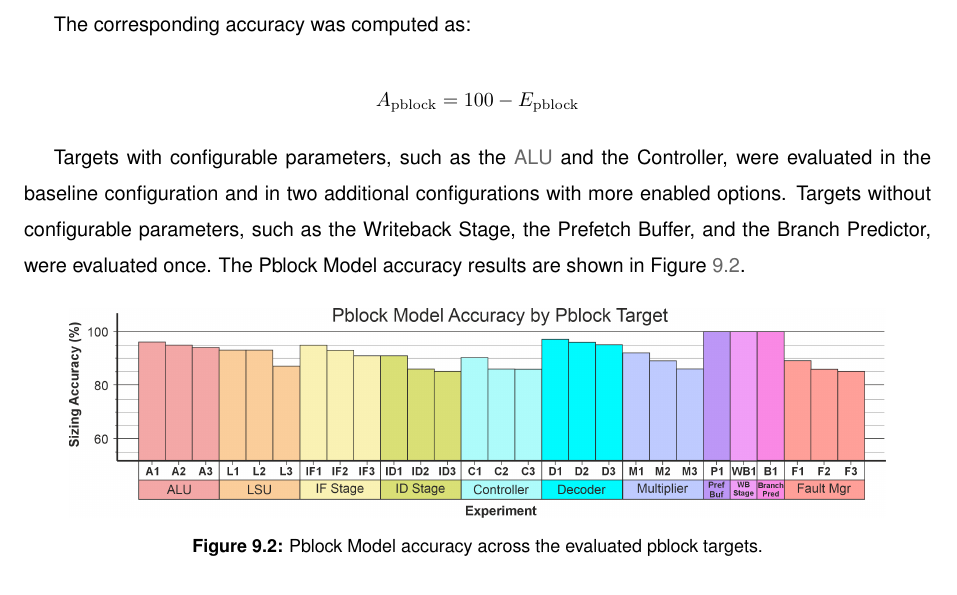
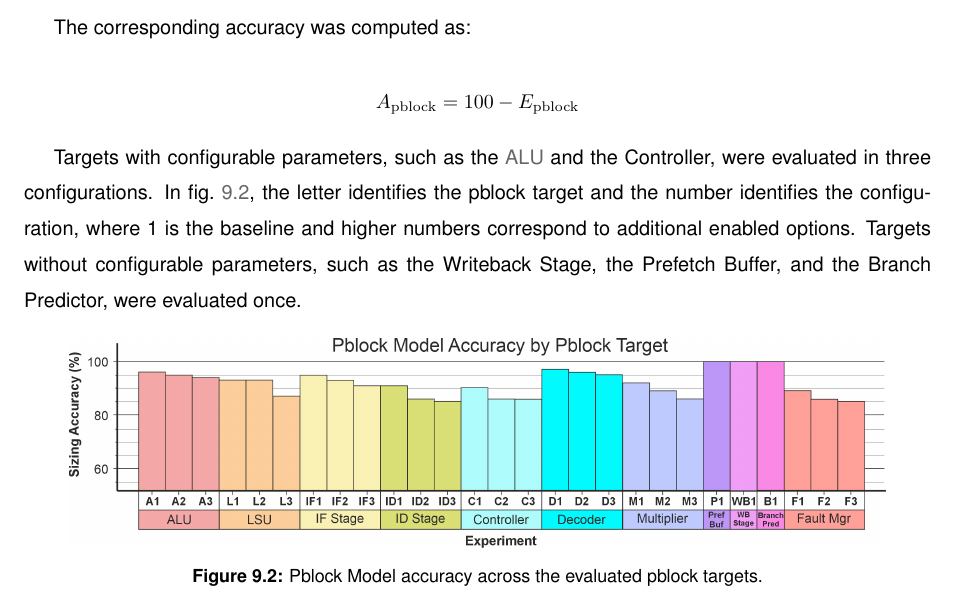
Before and after one commit to jjts/tese-do_delas, a LaTeX thesis (Thesis-MSc-Main_Document.tex, which reads Chapters/Thesis-MSc-Chapter_9.tex): part of page 69 of 95, cut so that both start at the same text. Compiled offline with pdfLaTeX.

Commit message:
minor changes to 9.2

```diff
--- a/Chapters/Thesis-MSc-Chapter_9.tex
+++ b/Chapters/Thesis-MSc-Chapter_9.tex
@@ -52,7 +52,7 @@ The corresponding accuracy was computed as:
 A_{\mathrm{pblock}} = 100 - E_{\mathrm{pblock}}
 \]
 
-Targets with configurable parameters, such as the \ac{ALU} and the Controller, were evaluated in the baseline configuration and in two additional configurations with more enabled options. Targets without configurable parameters, such as the Writeback Stage, the Prefetch Buffer, and the Branch Predictor, were evaluated once. The Pblock Model accuracy results are shown in \Cref{fig:chap9-pblock-model-accuracy}.
+Targets with configurable parameters, such as the \ac{ALU} and the Controller, were evaluated in three configurations. In \cref{fig:chap9-pblock-model-accuracy}, the letter identifies the pblock target and the number identifies the configuration, where 1 is the baseline and higher numbers correspond to additional enabled options. Targets without configurable parameters, such as the Writeback Stage, the Prefetch Buffer, and the Branch Predictor, were evaluated once.
 
 \begin{figure}[h]
     \centering
```
